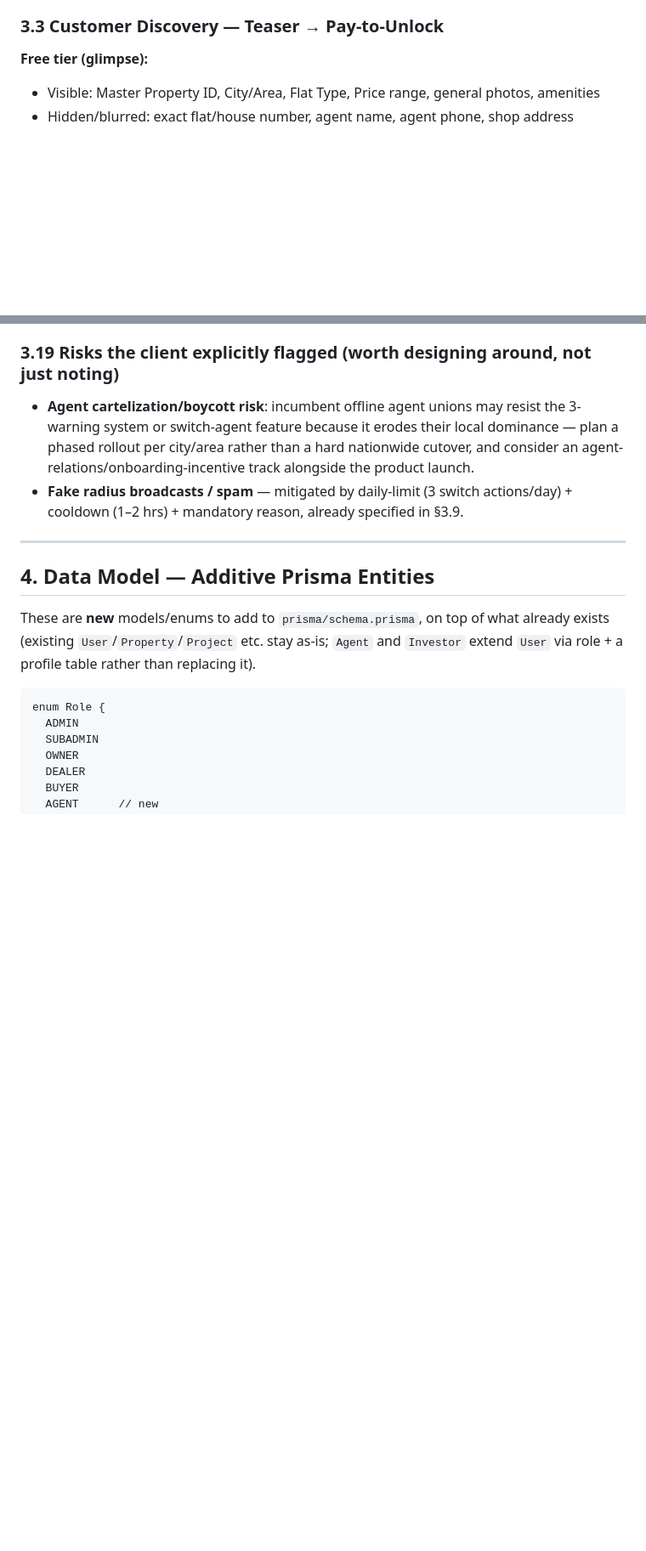
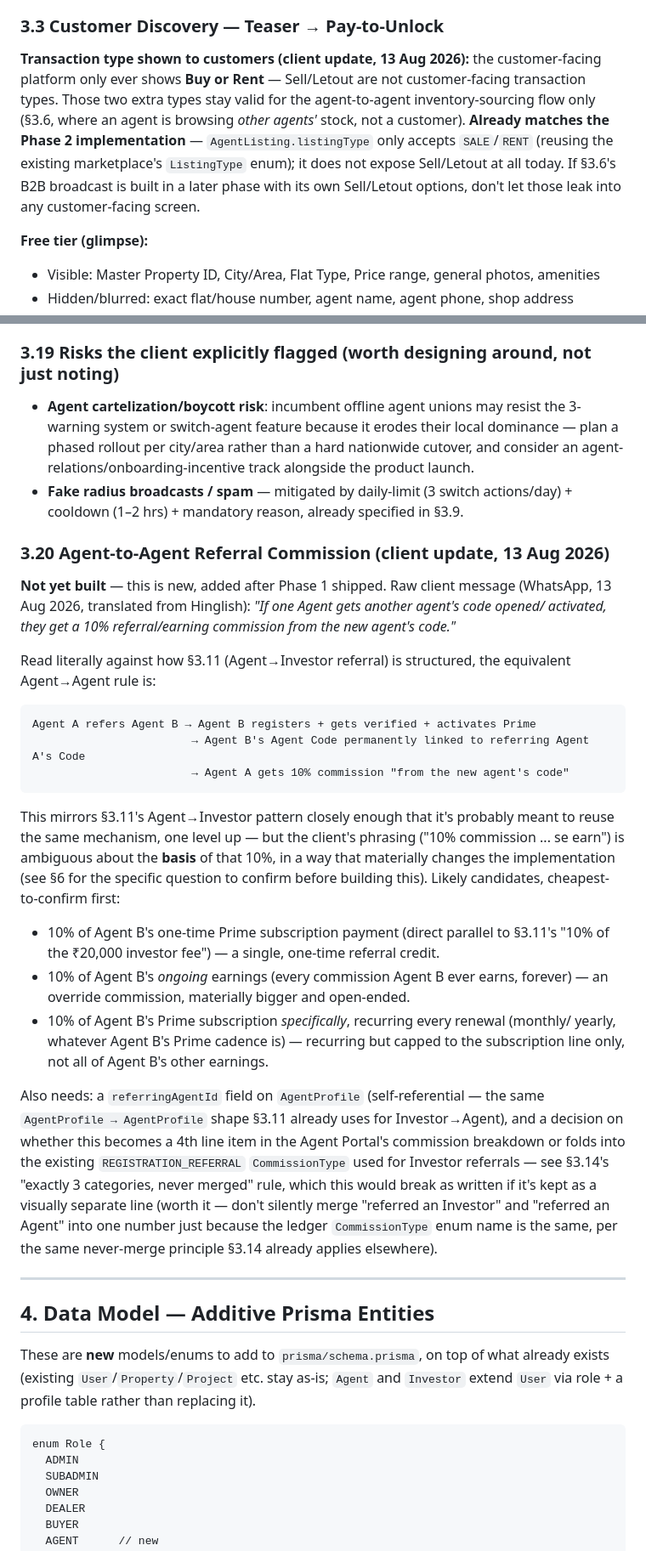
Before and after one commit to brajendra1211/realestate, a Markdown page: docs/platform-requirements.md, 2 parts joined by grey strips. Shown at 85% size. Drawn GitHub-style; blank space fills up the shorter version.

Commit message:
docs: add client's 13 Aug WhatsApp updates to platform-requirements
Two new rules from the client: customer-facing screens only ever show
Buy or Rent (already how Phase 2 was built — AgentListing.listingType
only exposes SALE/RENT), and a new agent-to-agent referral commission
(10% "from the new agent's code") mirroring the existing Agent->Investor
referral in §3.11. The referral's commission basis is ambiguous as
phrased, so it's flagged in §6/§8 as not-yet-built pending confirmation
rather than implemented on a guess. Also corrected §1's stale "nothing
implemented yet" line now that Phase 1 and 2 are shipped.

Co-Authored-By: Claude Sonnet 5 <noreply@anthropic.com>

````diff
--- a/docs/platform-requirements.md
+++ b/docs/platform-requirements.md
@@ -63,6 +66,15 @@ This file consolidates both (messy, Hinglish, repetitive) client documents into
 - Location is always **agent shop location**, not the flat's exact address, until the customer pays to unlock
 
 ### 3.3 Customer Discovery — Teaser → Pay-to-Unlock
+
+**Transaction type shown to customers (client update, 13 Aug 2026):** the customer-facing
+platform only ever shows **Buy or Rent** — Sell/Letout are not customer-facing transaction
+types. Those two extra types stay valid for the agent-to-agent inventory-sourcing flow only
+(§3.6, where an agent is browsing *other agents'* stock, not a customer). **Already matches
+the Phase 2 implementation** — `AgentListing.listingType` only accepts `SALE`/`RENT` (reusing
+the existing marketplace's `ListingType` enum); it does not expose Sell/Letout at all today.
+If §3.6's B2B broadcast is built in a later phase with its own Sell/Letout options, don't let
+those leak into any customer-facing screen.
 
 **Free tier (glimpse):**
 - Visible: Master Property ID, City/Area, Flat Type, Price range, general photos, amenities
@@ -274,6 +288,43 @@ Whenever a joint Investor+Company deal closes a profit (example base: ₹5,00,00
 
 - **Agent cartelization/boycott risk**: incumbent offline agent unions may resist the 3-warning system or switch-agent feature because it erodes their local dominance — plan a phased rollout per city/area rather than a hard nationwide cutover, and consider an agent-relations/onboarding-incentive track alongside the product launch.
 - **Fake radius broadcasts / spam** — mitigated by daily-limit (3 switch actions/day) + cooldown (1–2 hrs) + mandatory reason, already specified in §3.9.
+
+### 3.20 Agent-to-Agent Referral Commission (client update, 13 Aug 2026)
+
+**Not yet built** — this is new, added after Phase 1 shipped. Raw client message (WhatsApp,
+13 Aug 2026, translated from Hinglish): *"If one Agent gets another agent's code opened/
+activated, they get a 10% referral/earning commission from the new agent's code."*
+
+Read literally against how §3.11 (Agent→Investor referral) is structured, the equivalent
+Agent→Agent rule is:
+
+```
+Agent A refers Agent B → Agent B registers + gets verified + activates Prime
+                        → Agent B's Agent Code permanently linked to referring Agent A's Code
+                        → Agent A gets 10% commission "from the new agent's code"
+```
+
+This mirrors §3.11's Agent→Investor pattern closely enough that it's probably meant to
+reuse the same mechanism, one level up — but the client's phrasing ("10% commission ... se
+earn") is ambiguous about the **basis** of that 10%, in a way that materially changes the
+implementation (see §6 for the specific question to confirm before building this). Likely
+candidates, cheapest-to-confirm first:
+- 10% of Agent B's one-time Prime subscription payment (direct parallel to §3.11's "10% of
+  the ₹20,000 investor fee") — a single, one-time referral credit.
+- 10% of Agent B's *ongoing* earnings (every commission Agent B ever earns, forever) — an
+  override commission, materially bigger and open-ended.
+- 10% of Agent B's Prime subscription *specifically*, recurring every renewal (monthly/
+  yearly, whatever Agent B's Prime cadence is) — recurring but capped to the subscription
+  line only, not all of Agent B's other earnings.
+
+Also needs: a `referringAgentId` field on `AgentProfile` (self-referential — the same
+`AgentProfile → AgentProfile` shape §3.11 already uses for Investor→Agent), and a decision
+on whether this becomes a 4th line item in the Agent Portal's commission breakdown or folds
+into the existing `REGISTRATION_REFERRAL` `CommissionType` used for Investor referrals — see
+§3.14's "exactly 3 categories, never merged" rule, which this would break as written if it's
+kept as a visually separate line (worth it — don't silently merge "referred an Investor" and
+"referred an Agent" into one number just because the ledger `CommissionType` enum name is the
+same, per the same never-merge principle §3.14 already applies elsewhere).
 
 ---
 
````
Also changed, not shown: other parts of docs/platform-requirements.md (+17 -4 lines).
